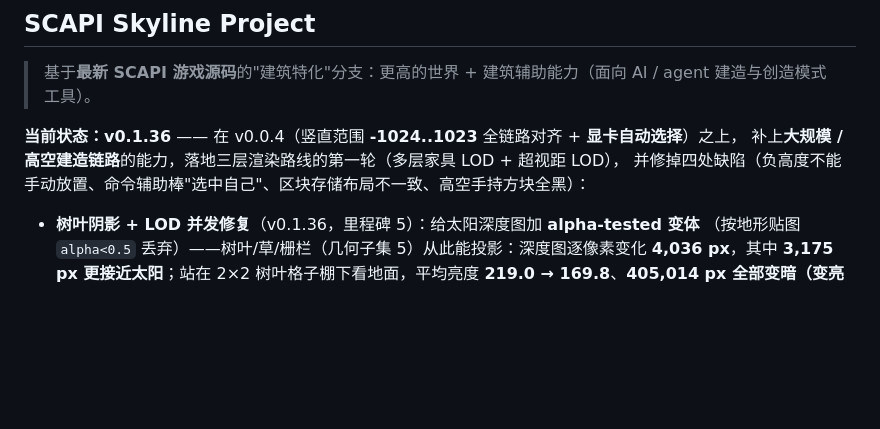
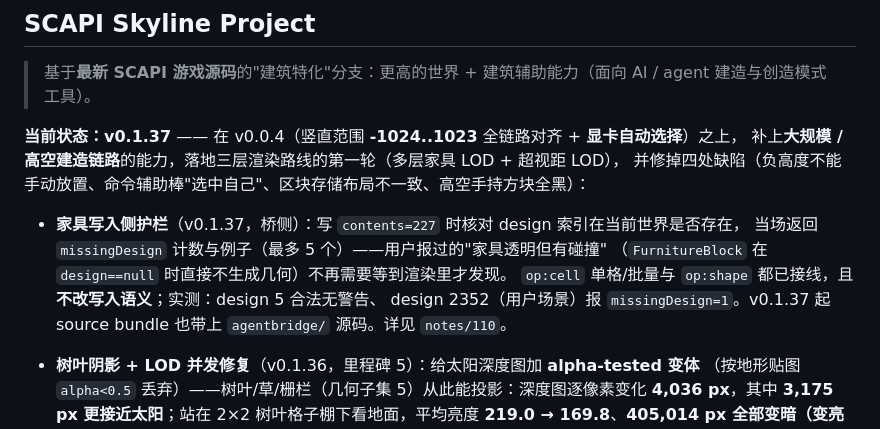
Before and after one commit to DionysusDWI/SCAPI-Branch_Skyline, a Markdown page: README.md, the part around the change. GitHub-like rendering; blank space fills up the shorter version.

```diff
--- a/README.md
+++ b/README.md
@@ -8,10 +8,15 @@
 
 > 基于**最新 SCAPI 游戏源码**的"建筑特化"分支：更高的世界 + 建筑辅助能力（面向 AI / agent 建造与创造模式工具）。
 
-**当前状态：v0.1.36** —— 在 v0.0.4（竖直范围 **-1024..1023** 全链路对齐 + **显卡自动选择**）之上，
+**当前状态：v0.1.37** —— 在 v0.0.4（竖直范围 **-1024..1023** 全链路对齐 + **显卡自动选择**）之上，
 补上**大规模 / 高空建造链路**的能力，落地三层渲染路线的第一轮（多层家具 LOD + 超视距 LOD），
 并修掉四处缺陷（负高度不能手动放置、命令辅助棒"选中自己"、区块存储布局不一致、高空手持方块全黑）：
 
+- **家具写入侧护栏**（v0.1.37，桥侧）：写 `contents=227` 时核对 design 索引在当前世界是否存在，
+  当场返回 `missingDesign` 计数与例子（最多 5 个）——用户报过的"家具透明但有碰撞"
+  （`FurnitureBlock` 在 `design==null` 时直接不生成几何）不再需要等到渲染里才发现。
+  `op:cell` 单格/批量与 `op:shape` 都已接线，且**不改写入语义**；实测：design 5 合法无警告、
+  design 2352（用户场景）报 `missingDesign=1`。v0.1.37 起 source bundle 也带上 `agentbridge/` 源码。详见 `notes/110`。
 - **树叶阴影 + LOD 并发修复**（v0.1.36，里程碑 5）：给太阳深度图加 **alpha-tested 变体**
   （按地形贴图 `alpha<0.5` 丢弃）——树叶/草/栅栏（几何子集 5）从此能投影：深度图逐像素变化
   **4,036 px**，其中 **3,175 px 更接近太阳**；站在 2×2 树叶格子棚下看地面，平均亮度
```
Also changed, not shown: CHANGELOG-Skyline.md (+27 -0 lines).
